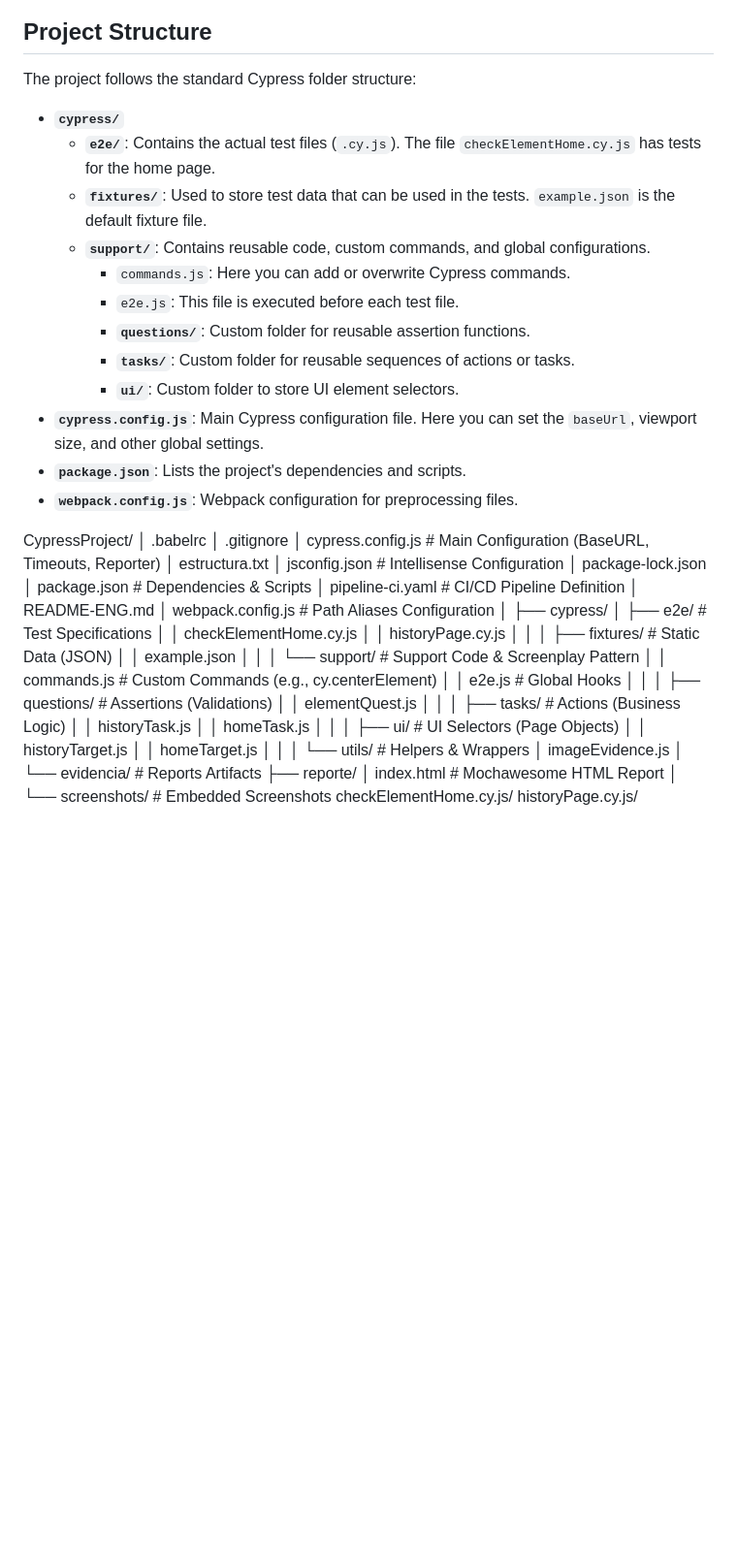
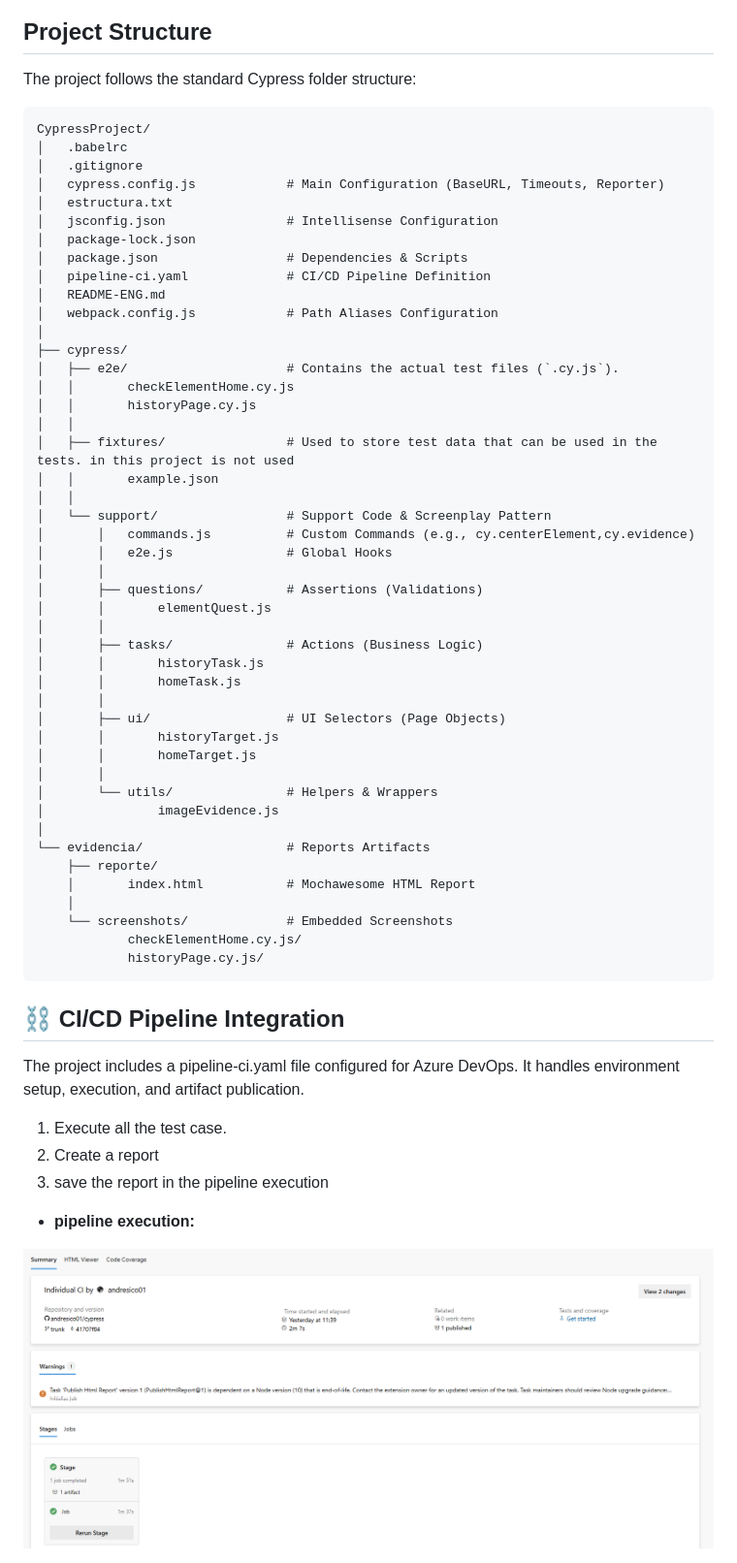
Before and after one commit to andresico01/cypress, a Markdown page: README-ENG.md, the part around the change printed below. Shown: that part at 97% size. Drawn GitHub-style; pictures changed too: readme/pipelineExecution.png (added); blank space fills up the shorter version.

Commit message:
add picture for readme

````diff
--- a/README-ENG.md
+++ b/README-ENG.md
@@ -34,20 +40,7 @@ This will open the Cypress interface, where you can see and run all the test fil
 ## Project Structure
 
 The project follows the standard Cypress folder structure:
-
-- **`cypress/`**
-  - **`e2e/`**: Contains the actual test files (`.cy.js`). The file `checkElementHome.cy.js` has tests for the home page.
-  - **`fixtures/`**: Used to store test data that can be used in the tests. `example.json` is the default fixture file.
-  - **`support/`**: Contains reusable code, custom commands, and global configurations.
-    - `commands.js`: Here you can add or overwrite Cypress commands.
-    - `e2e.js`: This file is executed before each test file.
-    - **`questions/`**: Custom folder for reusable assertion functions.
-    - **`tasks/`**: Custom folder for reusable sequences of actions or tasks.
-    - **`ui/`**: Custom folder to store UI element selectors.
-- **`cypress.config.js`**: Main Cypress configuration file. Here you can set the `baseUrl`, viewport size, and other global settings.
-- **`package.json`**: Lists the project's dependencies and scripts.
-- **`webpack.config.js`**: Webpack configuration for preprocessing files.
-
+```
 CypressProject/
 │   .babelrc
 │   .gitignore
@@ -61,15 +54,15 @@ CypressProject/
 │   webpack.config.js            # Path Aliases Configuration
 │
 ├── cypress/
-│   ├── e2e/                     # Test Specifications
+│   ├── e2e/                     # Contains the actual test files (`.cy.js`).
 │   │       checkElementHome.cy.js
 │   │       historyPage.cy.js
 │   │
-│   ├── fixtures/                # Static Data (JSON)
+│   ├── fixtures/                # Used to store test data that can be used in the tests. in this project is not used
 │   │       example.json
 │   │
 │   └── support/                 # Support Code & Screenplay Pattern
-│       │   commands.js          # Custom Commands (e.g., cy.centerElement)
+│       │   commands.js          # Custom Commands (e.g., cy.centerElement,cy.evidence)
 │       │   e2e.js               # Global Hooks
 │       │
 │       ├── questions/           # Assertions (Validations)
@@ -93,3 +86,17 @@ CypressProject/
     └── screenshots/             # Embedded Screenshots
             checkElementHome.cy.js/
             historyPage.cy.js/
+```
+
+## ⛓️ CI/CD Pipeline Integration
+The project includes a pipeline-ci.yaml file configured for Azure DevOps.
+It handles environment setup, execution, and artifact publication.
+ 1. Execute all the test case.
+ 2. Create a report
+ 3. save the report in the pipeline execution
+
+* **pipeline execution:**
+<p align="center">
+  <img src="./readme/pipelineExecution.png" width="800" alt="Vista del Reporte HTML">
+</p>
+
````
Also changed, not shown: other parts of README-ENG.md (+12 -0 lines), readme/htmlViewer.png (added).
